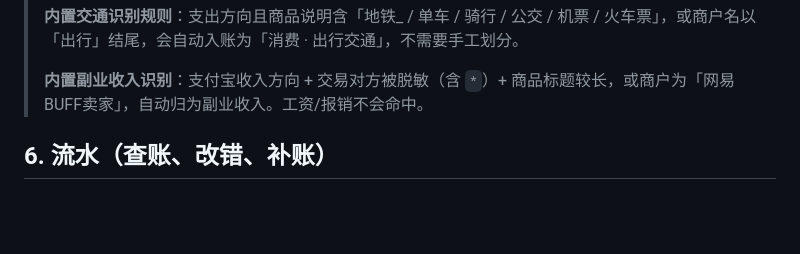
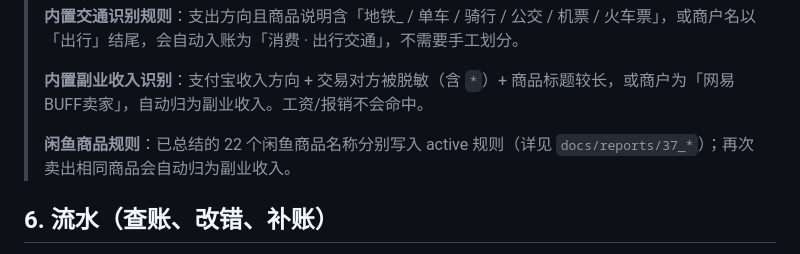
Before and after one commit to bootition/fiance_catch, a Markdown page: docs/runbooks/01_用户使用手册.md, the part around the change. Rendered like a GitHub page; blank space fills up the shorter version.

```diff
--- a/docs/runbooks/01_用户使用手册.md
+++ b/docs/runbooks/01_用户使用手册.md
@@ -167,6 +167,8 @@ python -m uvicorn app.main:app --reload
 > **内置交通识别规则**：支出方向且商品说明含「地铁_ / 单车 / 骑行 / 公交 / 机票 / 火车票」，或商户名以「出行」结尾，会自动入账为「消费 · 出行交通」，不需要手工划分。
 >
 > **内置副业收入识别**：支付宝收入方向 + 交易对方被脱敏（含 `*`）+ 商品标题较长，或商户为「网易BUFF卖家」，自动归为副业收入。工资/报销不会命中。
+>
+> **闲鱼商品规则**：已总结的 22 个闲鱼商品名称分别写入 active 规则（详见 `docs/reports/37_*`）；再次卖出相同商品会自动归为副业收入。
 
 ## 6. 流水（查账、改错、补账）
 
```
Also changed, not shown: docs/STATUS.md (+2 -1 lines), docs/reports/37_user_feedback_round10_income_product_rules_2026-08-27.md (added, +58 -0 lines).
